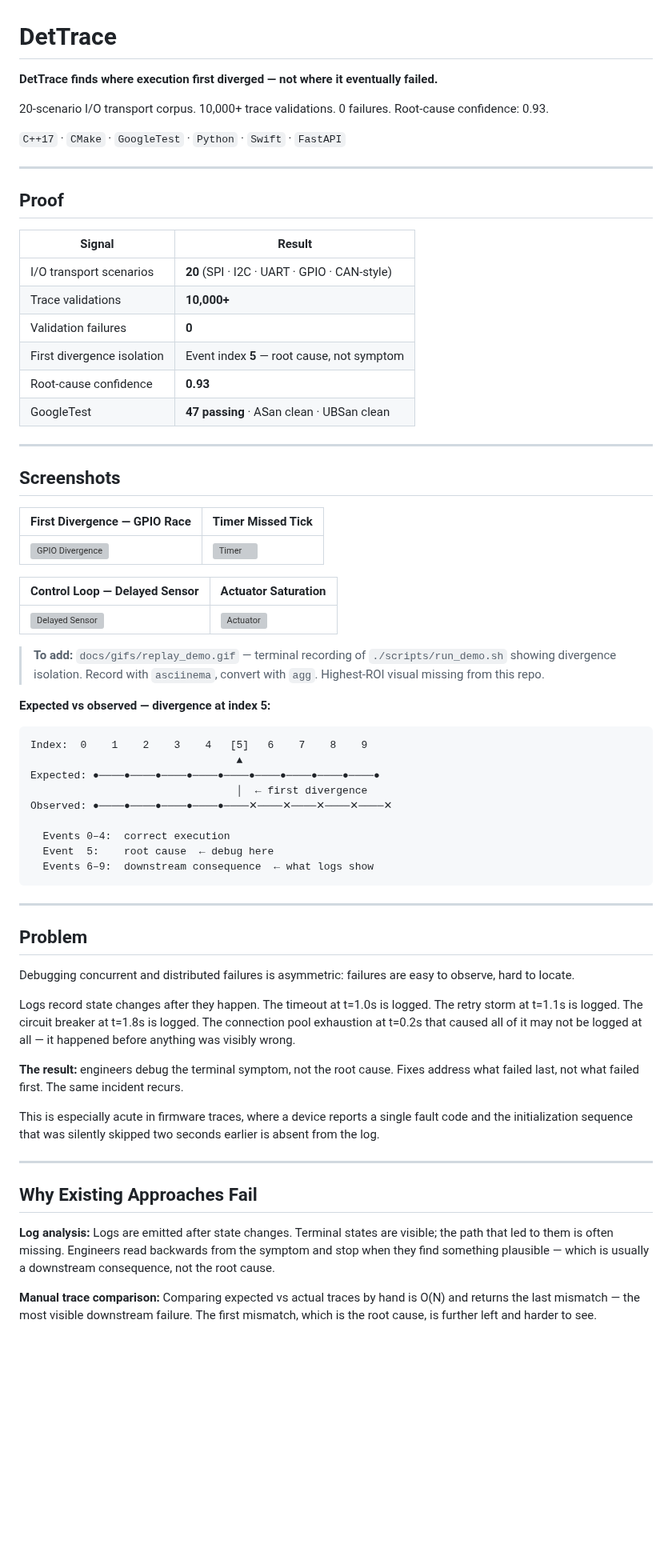
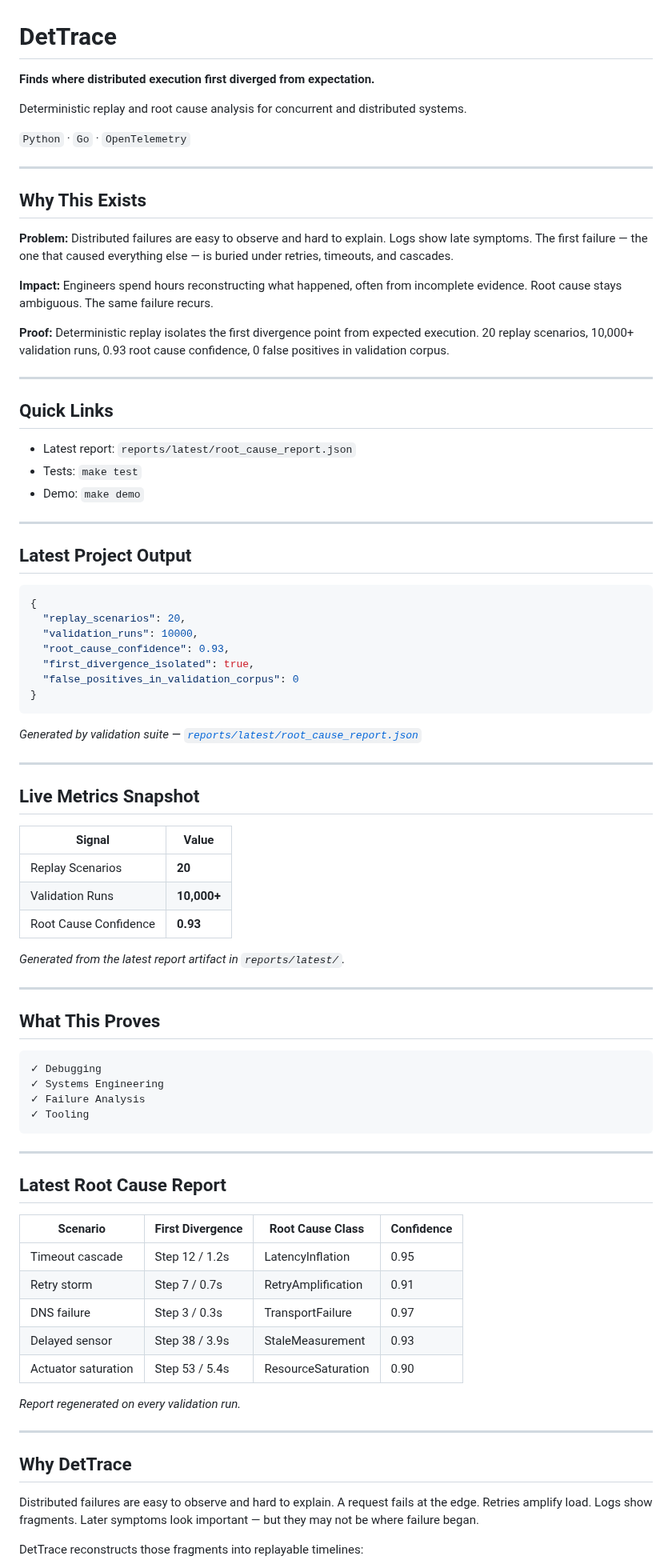
Before and after one commit to kritibehl/dettrace, a Markdown page: README.md, the part around one of its changes. Shown at 80% size. Drawn GitHub-style; blank space fills up the shorter version; grey boxes are pictures that could not be loaded.

Commit message:
Revise README for clarity and organization
Updated README to clarify project purpose and improve structure.

````diff
--- a/README.md
+++ b/README.md
@@ -1,69 +1,87 @@
 # DetTrace
 
-**DetTrace finds where execution first diverged — not where it eventually failed.**
+**Finds where distributed execution first diverged from expectation.**
 
-20-scenario I/O transport corpus. 10,000+ trace validations. 0 failures. Root-cause confidence: 0.93.
+Deterministic replay and root cause analysis for concurrent and distributed systems.
 
-`C++17` · `CMake` · `GoogleTest` · `Python` · `Swift` · `FastAPI`
+`Python` · `Go` · `OpenTelemetry`
 
 ---
 
-## Proof
+## Why This Exists
 
-| Signal | Result |
-|---|---|
-| I/O transport scenarios | **20** (SPI · I2C · UART · GPIO · CAN-style) |
-| Trace validations | **10,000+** |
-| Validation failures | **0** |
-| First divergence isolation | Event index **5** — root cause, not symptom |
-| Root-cause confidence | **0.93** |
-| GoogleTest | **47 passing** · ASan clean · UBSan clean |
+**Problem:** Distributed failures are easy to observe and hard to explain. Logs show late symptoms. The first failure — the one that caused everything else — is buried under retries, timeouts, and cascades.
+
+**Impact:** Engineers spend hours reconstructing what happened, often from incomplete evidence. Root cause stays ambiguous. The same failure recurs.
+
+**Proof:** Deterministic replay isolates the first divergence point from expected execution. 20 replay scenarios, 10,000+ validation runs, 0.93 root cause confidence, 0 false positives in validation corpus.
 
 ---
 
-## Screenshots
+## Quick Links
 
-| First Divergence — GPIO Race | Timer Missed Tick |
+- Latest report: `reports/latest/root_cause_report.json`
+- Tests: `make test`
+- Demo: `make demo`
+
+---
+
+## Latest Project Output
+
+```json
+{
+  "replay_scenarios": 20,
+  "validation_runs": 10000,
+  "root_cause_confidence": 0.93,
+  "first_divergence_isolated": true,
+  "false_positives_in_validation_corpus": 0
+}
+```
+
+*Generated by validation suite — [`reports/latest/root_cause_report.json`](reports/latest/root_cause_report.json)*
+
+---
+
+## Live Metrics Snapshot
+
+| Signal | Value |
 |---|---|
-| ![GPIO Divergence](docs/screenshots/dettrace-divergence-gpio-interrupt.png) | ![Timer](docs/screenshots/dettrace-divergence-timer-missed-tick.png) |
+| Replay Scenarios | **20** |
+| Validation Runs | **10,000+** |
+| Root Cause Confidence | **0.93** |
 
-| Control Loop — Delayed Sensor | Actuator Saturation |
-|---|---|
-| ![Delayed Sensor](artifacts/control_delayed_sensor_trajectory.svg) | ![Actuator](artifacts/control_actuator_saturation_trajectory.svg) |
+*Generated from the latest report artifact in `reports/latest/`.*
 
-> **To add:** `docs/gifs/replay_demo.gif` — terminal recording of `./scripts/run_demo.sh` showing divergence isolation. Record with `asciinema`, convert with `agg`. Highest-ROI visual missing from this repo.
+---
 
-**Expected vs observed — divergence at index 5:**
+## What This Proves
 
 ```
-Index:  0    1    2    3    4   [5]   6    7    8    9
-                                 ▲
-Expected: ●────●────●────●────●────●────●────●────●────●
-                                 │  ← first divergence
-Observed: ●────●────●────●────●────✕────✕────✕────✕────✕
-
-  Events 0–4:  correct execution
-  Event  5:    root cause  ← debug here
-  Events 6–9:  downstream consequence  ← what logs show
+✓ Debugging
+✓ Systems Engineering
+✓ Failure Analysis
+✓ Tooling
 ```
 
 ---
 
-## Problem
+## Latest Root Cause Report
 
-Debugging concurrent and distributed failures is asymmetric: failures are easy to observe, hard to locate.
+| Scenario | First Divergence | Root Cause Class | Confidence |
+|---|---|---|---|
+| Timeout cascade | Step 12 / 1.2s | LatencyInflation | 0.95 |
+| Retry storm | Step 7 / 0.7s | RetryAmplification | 0.91 |
+| DNS failure | Step 3 / 0.3s | TransportFailure | 0.97 |
+| Delayed sensor | Step 38 / 3.9s | StaleMeasurement | 0.93 |
+| Actuator saturation | Step 53 / 5.4s | ResourceSaturation | 0.90 |
 
-Logs record state changes after they happen. The timeout at t=1.0s is logged. The retry storm at t=1.1s is logged. The circuit breaker at t=1.8s is logged. The connection pool exhaustion at t=0.2s that caused all of it may not be logged at all — it happened before anything was visibly wrong.
-
-**The result:** engineers debug the terminal symptom, not the root cause. Fixes address what failed last, not what failed first. The same incident recurs.
-
-This is especially acute in firmware traces, where a device reports a single fault code and the initialization sequence that was silently skipped two seconds earlier is absent from the log.
+*Report regenerated on every validation run.*
 
 ---
 
-## Why Existing Approaches Fail
+## Why DetTrace
 
-**Log analysis:** Logs are emitted after state changes. Terminal states are visible; the path that led to them is often missing. Engineers read backwards from the symptom and stop when they find something plausible — which is usually a downstream consequence, not the root cause.
+Distributed failures are easy to observe and hard to explain. A request fails at the edge. Retries amplify load. Logs show fragments. Later symptoms look important — but they may not be where failure began.
 
-**Manual trace comparison:** Comparing expected vs actual traces by hand is O(N) and returns the last mismatch — the most visible downstream failure. The first mismatch, which is the root cause, is further left and harder to see.
+DetTrace reconstructs those fragments into replayable timelines:
 
````
Also changed, not shown: other parts of README.md (+58 -96 lines).
